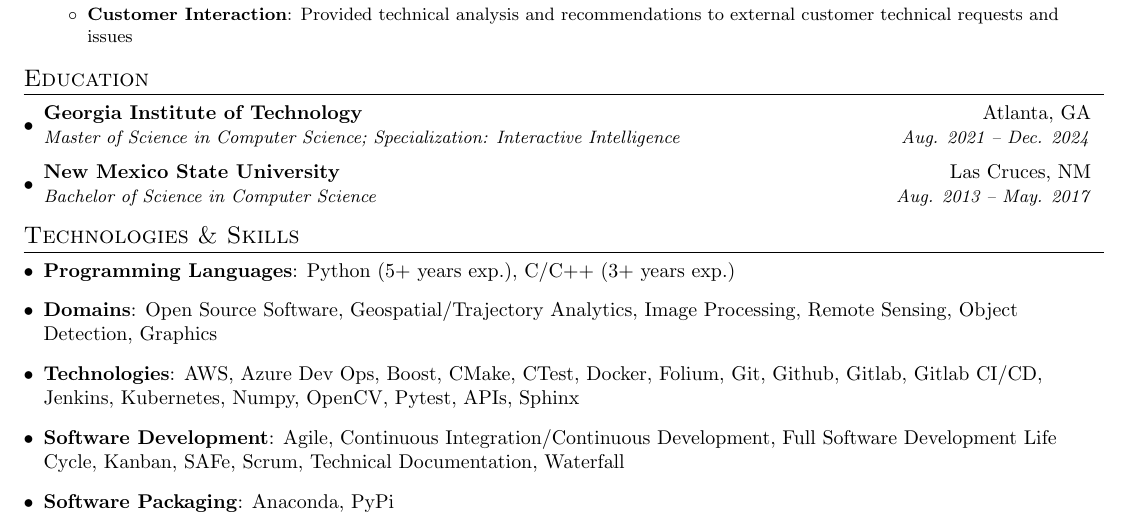
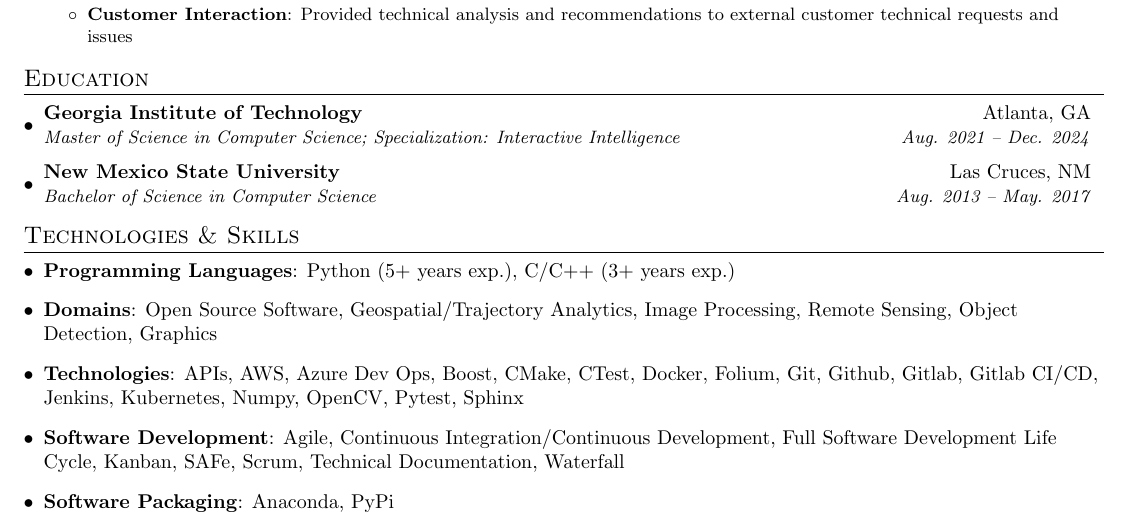
Before and after one commit to mfadem/resume, a LaTeX CV (resume.tex): part of the page, cut so that both start at the same text. Compiled offline with pdfLaTeX.

Commit message:
Fix ordering of technologies

```diff
--- a/resume.tex
+++ b/resume.tex
@@ -177,7 +177,7 @@
     \textbf{Domains}{: Open Source Software, Geospatial/Trajectory Analytics, Image Processing, Remote Sensing, Object Detection, Graphics}
    }
    \item{
-    \textbf{Technologies}{: AWS, Azure Dev Ops, Boost, CMake, CTest, Docker, Folium, Git, Github, Gitlab, Gitlab CI/CD, Jenkins, Kubernetes, Numpy, OpenCV, Pytest, APIs, Sphinx}
+    \textbf{Technologies}{: APIs, AWS, Azure Dev Ops, Boost, CMake, CTest, Docker, Folium, Git, Github, Gitlab, Gitlab CI/CD, Jenkins, Kubernetes, Numpy, OpenCV, Pytest, Sphinx}
    }
    \item{
     \textbf{Software Development}{: Agile, Continuous Integration/Continuous Development, Full Software Development Life Cycle, Kanban, SAFe, Scrum, Technical Documentation, Waterfall}
```
Also changed, not shown: resume.pdf, resume_clearance.pdf.
